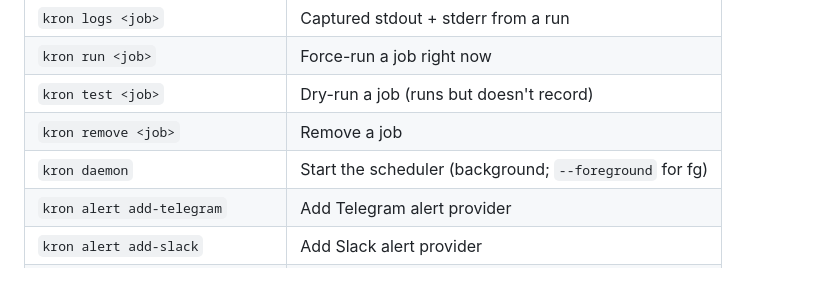
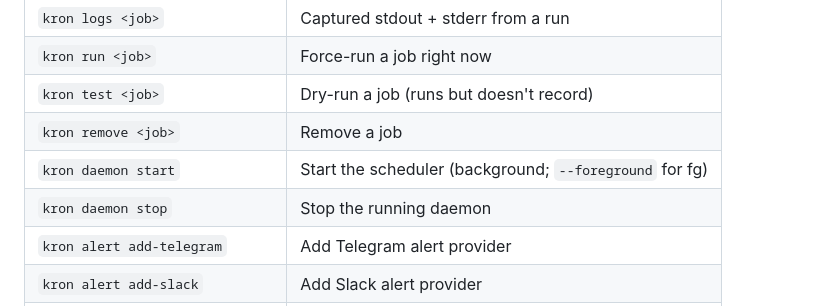
Before and after one commit to samuellawrentz/kron, a Markdown page: README.md, the part around one of its changes. GitHub-like rendering; blank space fills up the shorter version.

```diff
--- a/README.md
+++ b/README.md
@@ -113,7 +114,8 @@ kron daemon
 | `kron run <job>` | Force-run a job right now |
 | `kron test <job>` | Dry-run a job (runs but doesn't record) |
 | `kron remove <job>` | Remove a job |
-| `kron daemon` | Start the scheduler (background; `--foreground` for fg) |
+| `kron daemon start` | Start the scheduler (background; `--foreground` for fg) |
+| `kron daemon stop` | Stop the running daemon |
 | `kron alert add-telegram` | Add Telegram alert provider |
 | `kron alert add-slack` | Add Slack alert provider |
 | `kron alert add-webhook` | Add webhook alert provider |
```
Also changed, not shown: other parts of README.md (+22 -15 lines), kron/SKILL.md (+23 -6 lines).
